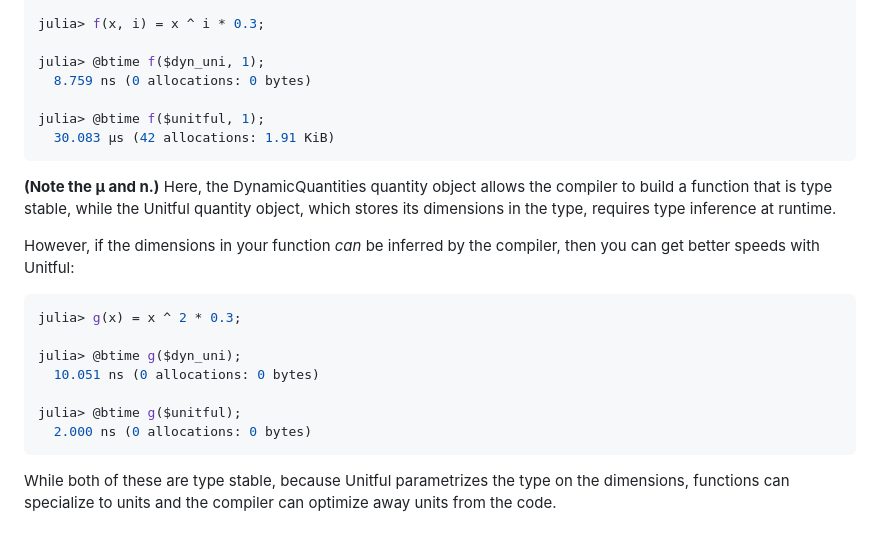
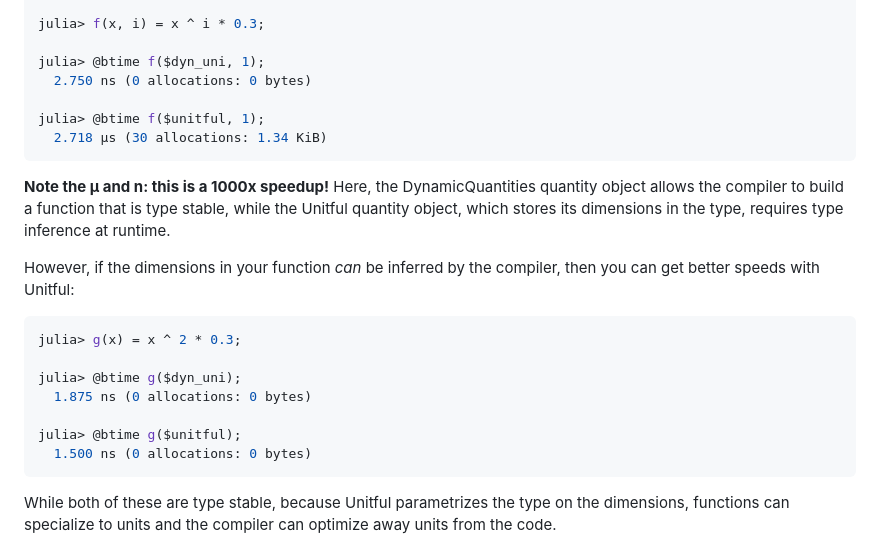
Before and after one commit to SymbolicML/DynamicQuantities.jl, a Markdown page: README.md, the part around the change. GitHub-like rendering.

Commit message:
Update timings from better `literal_pow`

````diff
--- a/README.md
+++ b/README.md
@@ -39,13 +39,13 @@ julia> unitful = convert(Unitful.Quantity, dyn_uni)
 julia> f(x, i) = x ^ i * 0.3;
 
 julia> @btime f($dyn_uni, 1);
-  8.759 ns (0 allocations: 0 bytes)
+  2.750 ns (0 allocations: 0 bytes)
 
 julia> @btime f($unitful, 1);
-  30.083 μs (42 allocations: 1.91 KiB)
+  2.718 μs (30 allocations: 1.34 KiB)
 ```
 
-**(Note the μ and n.)**
+**Note the μ and n: this is a 1000x speedup!**
 Here, the DynamicQuantities quantity object allows the compiler to build a function that is type stable,
 while the Unitful quantity object, which stores its dimensions in the type, requires type inference at runtime.
 
@@ -56,10 +56,10 @@ then you can get better speeds with Unitful:
 julia> g(x) = x ^ 2 * 0.3;
 
 julia> @btime g($dyn_uni);
-  10.051 ns (0 allocations: 0 bytes)
+  1.875 ns (0 allocations: 0 bytes)
 
 julia> @btime g($unitful);
-  2.000 ns (0 allocations: 0 bytes)
+  1.500 ns (0 allocations: 0 bytes)
 ```
 
 While both of these are type stable,
````
